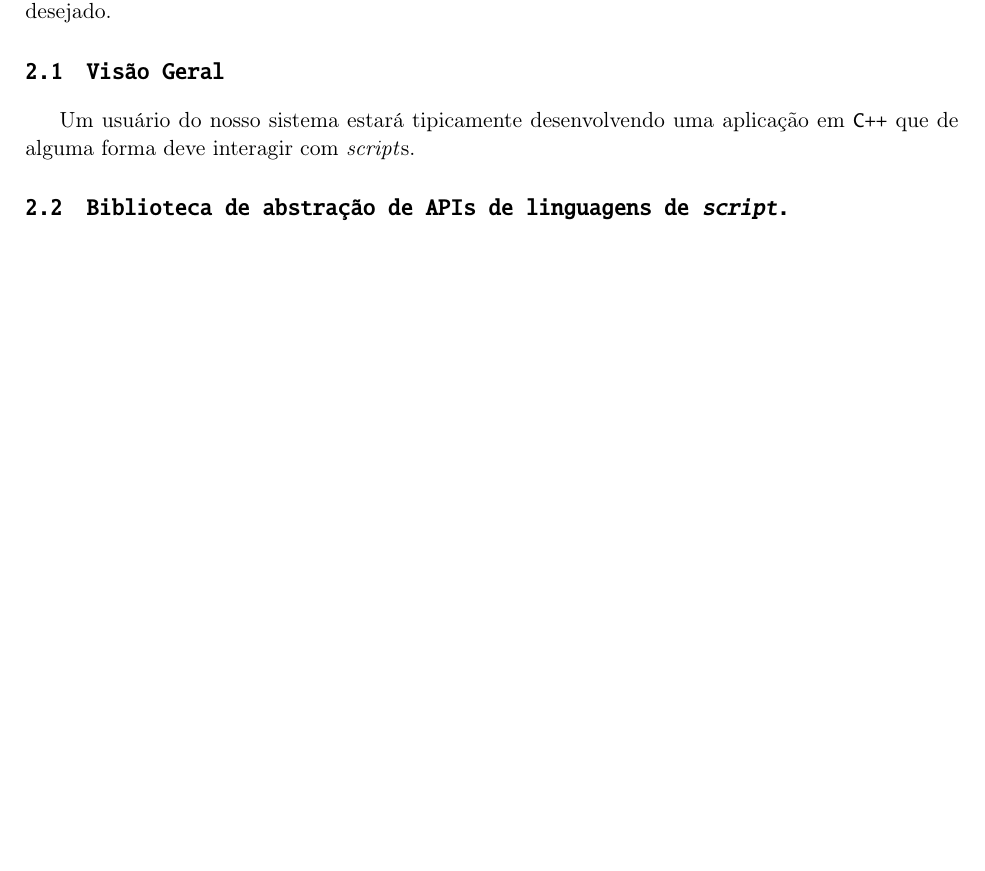
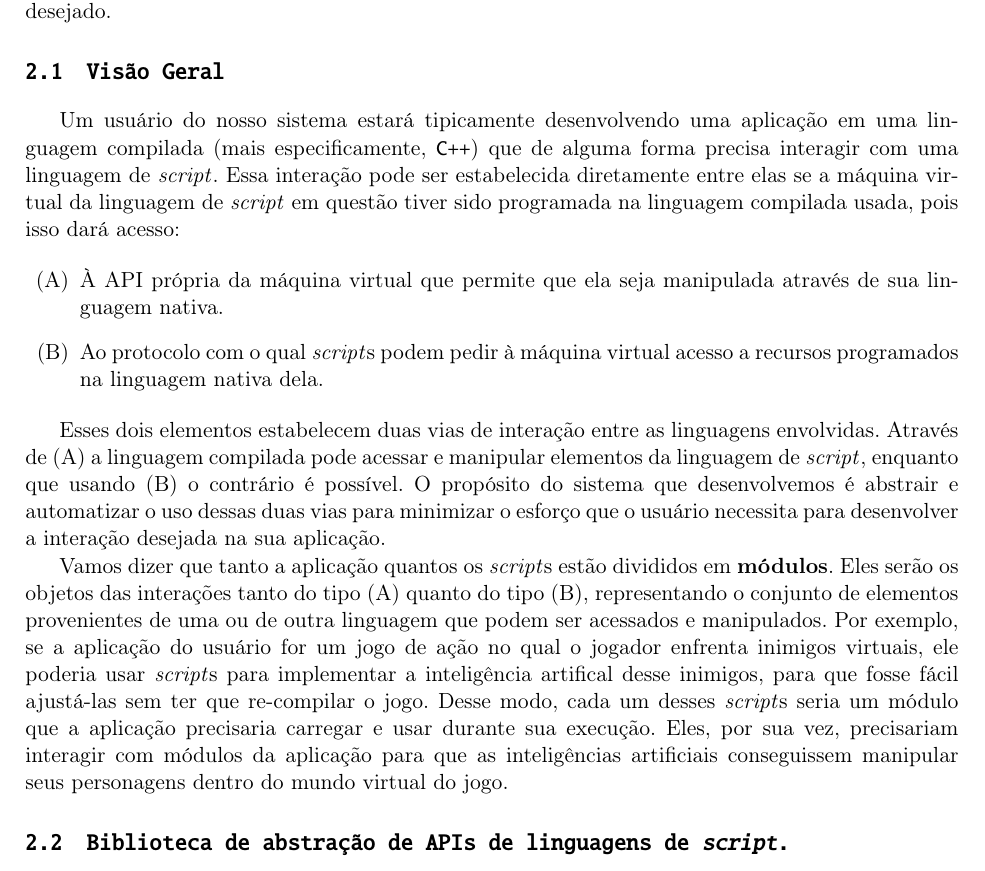
Before and after one commit to Kazuo256/ouroboros-monograph, a LaTeX book (monografia.tex, which reads cap-estrutura.tex): part of page 13 of 27, cut so that both start at the same text, the shorter picture padded with empty space. Compiled offline with pdfLaTeX.

Commit message:
Starting overview of project structure.

```diff
--- a/cap-estrutura.tex
+++ b/cap-estrutura.tex
@@ -3,23 +3,56 @@
 
   %TODO citation for metaprogramming
   Esse capítulo tem o objetivo de expor o conceito que projetamos para nosso
-sistema. Existe uma certa complexidade em entender como os diversos componentes
-dele se relacionam - principalmente devido ao fato deles usarem técnicas como
-geração de código automatizada e análise reflexiva de código. A ideia por trás
-dessas técnicas também serão explicadas nesse capítulo.
+  sistema. Existe uma certa complexidade em entender como os diversos
+  componentes dele se relacionam - principalmente devido ao fato deles usarem
+  técnicas como geração de código automatizada e análise reflexiva de código. A
+  ideia por trás dessas técnicas também serão explicadas nesse capítulo.
 
   A seção \ref{sec:estrutura:geral} buscará deixar
   claro o contexto em que o projeto funciona e como as responsabilidades da
   solução são distribuídas. As seções \ref{sec:estrutura:opa} e
   \ref{sec:estrutura:opwig} detalham as duas principais partes do projeto, e a
-seção \ref{sec:estrutura:integration}, por fim, explica como tudo isso funciona
-em conjunto para produzir o resultado desejado.
+  seção \ref{sec:estrutura:integration}, por fim, explica como tudo isso
+  funciona em conjunto para produzir o resultado desejado.
 
   \section{Visão Geral}
   \label{sec:estrutura:geral}
 
-Um usuário do nosso sistema estará tipicamente desenvolvendo uma aplicação em
-\cxx{} que de alguma forma deve interagir com \script{s}.
+    Um usuário do nosso sistema estará tipicamente desenvolvendo uma aplicação
+    em uma linguagem compilada (mais especificamente, \CXX{}) que de alguma
+    forma precisa interagir com uma linguagem de \script{}. Essa interação pode
+    ser estabelecida diretamente entre elas se a máquina virtual da linguagem de
+    \script{} em questão tiver sido programada na linguagem compilada usada,
+    pois isso dará acesso:
+
+    \begin{itemize}
+      \item[(A)]
+        À API própria da máquina virtual que permite que ela seja manipulada
+        através de sua linguagem nativa.
+      \item[(B)]
+        Ao protocolo com o qual \script{s} podem pedir à máquina virtual acesso
+        a recursos programados na linguagem nativa dela.
+    \end{itemize}
+
+    Esses dois elementos estabelecem duas vias de interação entre as linguagens
+    envolvidas. Através de (A) a linguagem compilada pode acessar e manipular
+    elementos da linguagem de \script{}, enquanto que usando (B) o contrário é
+    possível. O propósito do sistema que desenvolvemos é abstrair e automatizar
+    o uso dessas duas vias para minimizar o esforço que o usuário necessita para
+    desenvolver a interação desejada na sua aplicação.
+
+    Vamos dizer que tanto a aplicação quantos os \script{s} estão divididos
+    em \textbf{módulos}. Eles serão os objetos das interações tanto do tipo (A)
+    quanto do tipo (B), representando o conjunto de elementos provenientes de
+    uma ou de outra linguagem que podem ser acessados e manipulados. Por
+    exemplo, se a aplicação do usuário for um jogo de ação no qual o jogador
+    enfrenta inimigos virtuais, ele poderia usar \script{s} para implementar a
+    inteligência artifical desse inimigos, para que fosse fácil ajustá-las sem
+    ter que re-compilar o jogo. Desse modo, cada um desses \script{s} seria um
+    módulo que a aplicação precisaria carregar e usar durante sua execução.
+    Eles, por sua vez, precisariam interagir com módulos da aplicação para que
+    as inteligências artificiais conseguissem manipular seus personagens dentro
+    do mundo virtual do jogo.
 
   \section{Biblioteca de abstração de APIs de linguagens de \emph{script}.}
   \label{sec:estrutura:opa}
```
Also changed, not shown: cap-atividades.tex (+1 -1 lines), cap-objetiva.tex (+6 -6 lines), monografia.tex (+3 -1 lines). Lines whose indentation alone changed are shown as unchanged.
